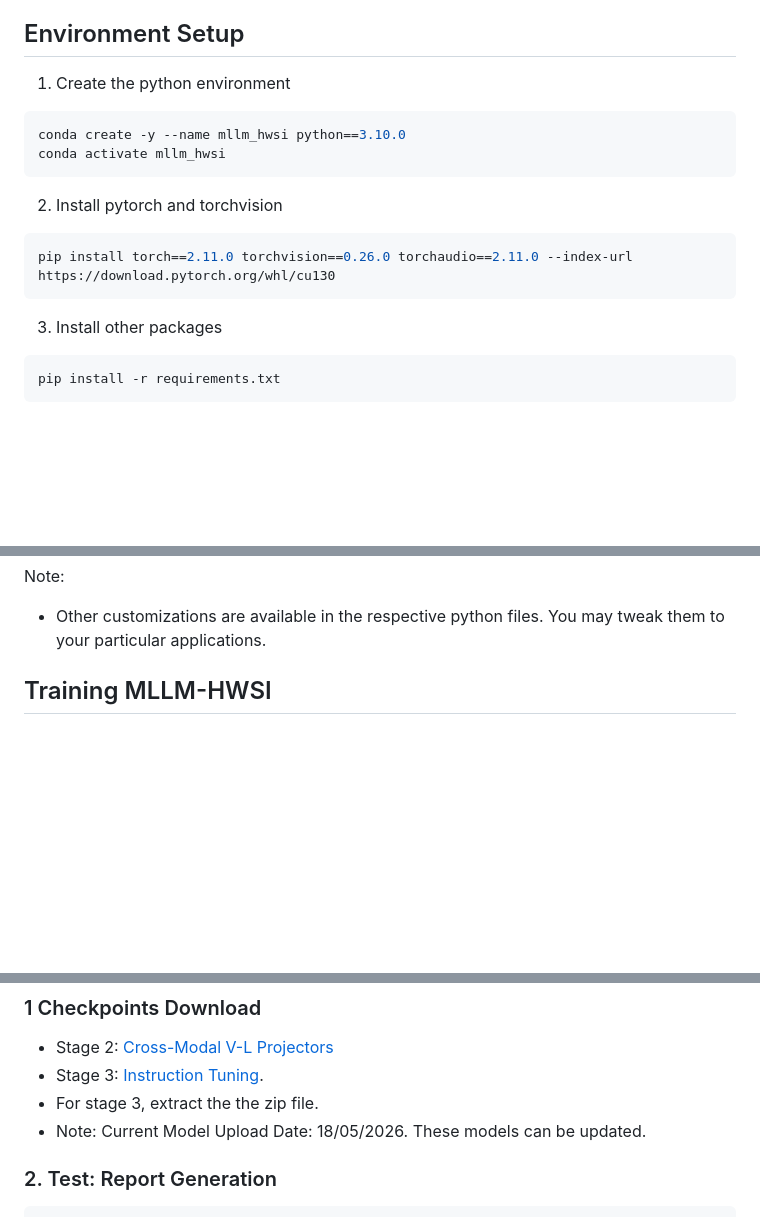
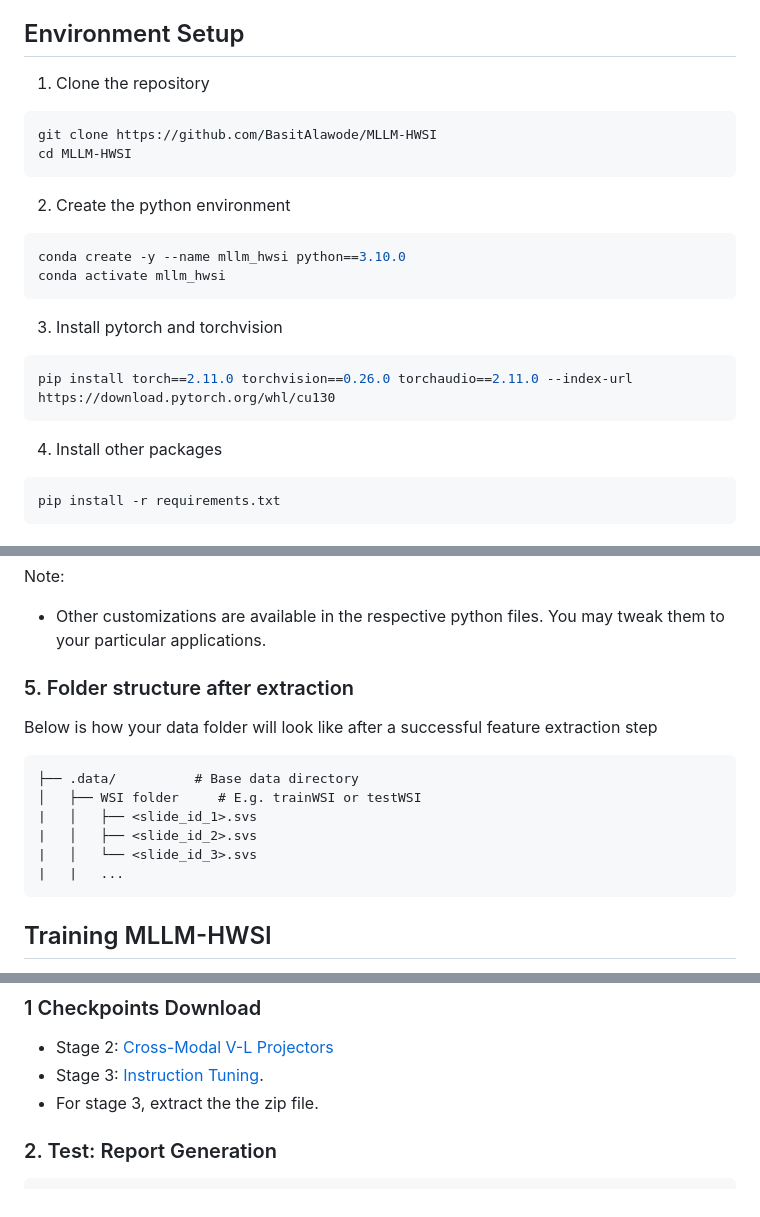
Before and after one commit to AaronHung/mllm_hwsi_ah, a Markdown page: README.md, 3 parts joined by grey strips. GitHub-like rendering; blank space fills up the shorter version.

````diff
--- a/README.md
+++ b/README.md
@@ -38,19 +38,26 @@ workflows and advance holistic WSI understanding.
 
 ## Environment Setup
 
-1. Create the python environment
+1. Clone the repository
+
+```
+git clone https://github.com/BasitAlawode/MLLM-HWSI
+cd MLLM-HWSI
+```
+
+2. Create the python environment
 
 ```bash
 conda create -y --name mllm_hwsi python==3.10.0
 conda activate mllm_hwsi
 ```
 
-2. Install pytorch and torchvision
+3. Install pytorch and torchvision
 ```bash
 pip install torch==2.11.0 torchvision==0.26.0 torchaudio==2.11.0 --index-url https://download.pytorch.org/whl/cu130
 ```
 
-3. Install other packages
+4. Install other packages
 
 ```bash
 pip install -r requirements.txt
@@ -162,6 +170,19 @@ python save_patch_images.py \
 
 Note:
  * Other customizations are available in the respective python files. You may tweak them to your particular applications.
+
+### 5. Folder structure after extraction
+
+Below is how your data folder will look like after a successful feature extraction step
+
+```
+├── .data/          # Base data directory
+│   ├── WSI folder     # E.g. trainWSI or testWSI
+|   │   ├── <slide_id_1>.svs
+|   │   ├── <slide_id_2>.svs
+|   │   └── <slide_id_3>.svs
+|   |   ...
+```
 
 
 ## Training MLLM-HWSI
@@ -232,7 +253,6 @@ python main_train_LLM_stage3.py \
 * Stage 2: [Cross-Modal V-L Projectors](https://drive.google.com/drive/folders/1AroZ52mz4N8_fLaa_EgjpQhpkJ62caET?usp=sharing)
 * Stage 3: [Instruction Tuning](https://drive.google.com/drive/folders/1VUSC77eK0hGPfu5ao6I6cbGUeSxD9KVu?usp=sharing).
 * For stage 3, extract the the zip file.
-* Note: Current Model Upload Date: 18/05/2026. These models can be updated.
 
 ### 2. Test: Report Generation
 
````
Also changed, not shown: other parts of README.md (+2 -1 lines).
